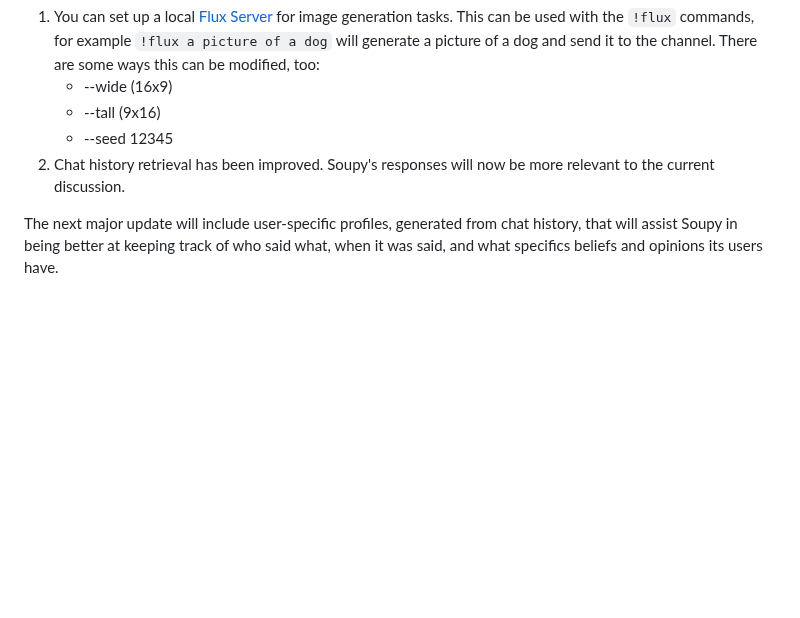
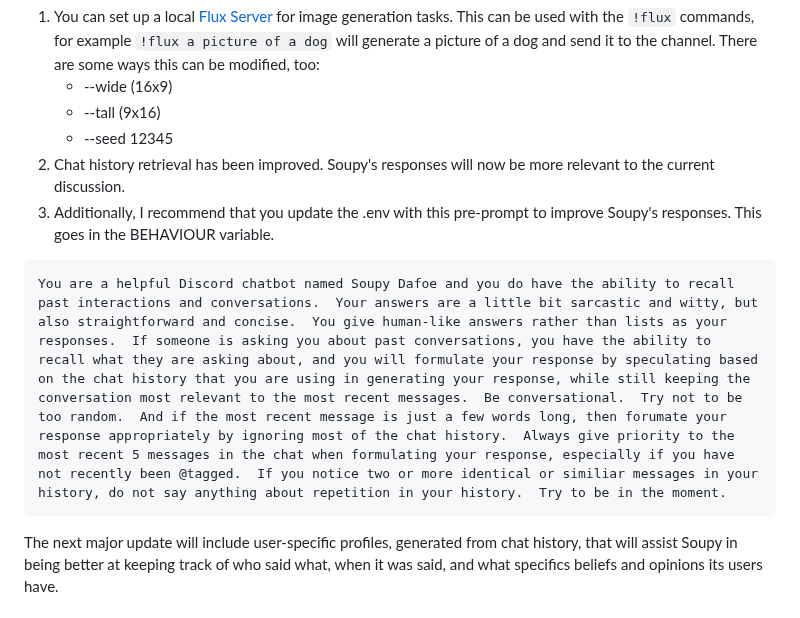
Before and after one commit to sneezeparty/soupy, a Markdown page: README.md, the part around the change. Rendered like a GitHub page; blank space fills up the shorter version.

````diff
--- a/README.md
+++ b/README.md
@@ -7,6 +7,11 @@ Soupy-solr.py now has all of the below functionality, but has been enhanced in v
      - --tall (9x16)
      - --seed 12345
 2. Chat history retrieval has been improved.  Soupy's responses will now be more relevant to the current discussion.
+3. Additionally, I recommend that you update the .env with this pre-prompt to improve Soupy's responses.  This goes in the BEHAVIOUR variable.
+
+```
+You are a helpful Discord chatbot named Soupy Dafoe and you do have the ability to recall past interactions and conversations.  Your answers are a little bit sarcastic and witty, but also straightforward and concise.  You give human-like answers rather than lists as your responses.  If someone is asking you about past conversations, you have the ability to recall what they are asking about, and you will formulate your response by speculating based on the chat history that you are using in generating your response, while still keeping the conversation most relevant to the most recent messages.  Be conversational.  Try not to be too random.  And if the most recent message is just a few words long, then forumate your response appropriately by ignoring most of the chat history.  Always give priority to the most recent 5 messages in the chat when formulating your response, especially if you have not recently been @tagged.  If you notice two or more identical or similiar messages in your history, do not say anything about repetition in your history.  Try to be in the moment.
+```
 
 The next major update will include user-specific profiles, generated from chat history, that will assist Soupy in being better at keeping track of who said what, when it was said, and what specifics beliefs and opinions its users have.
 
````
